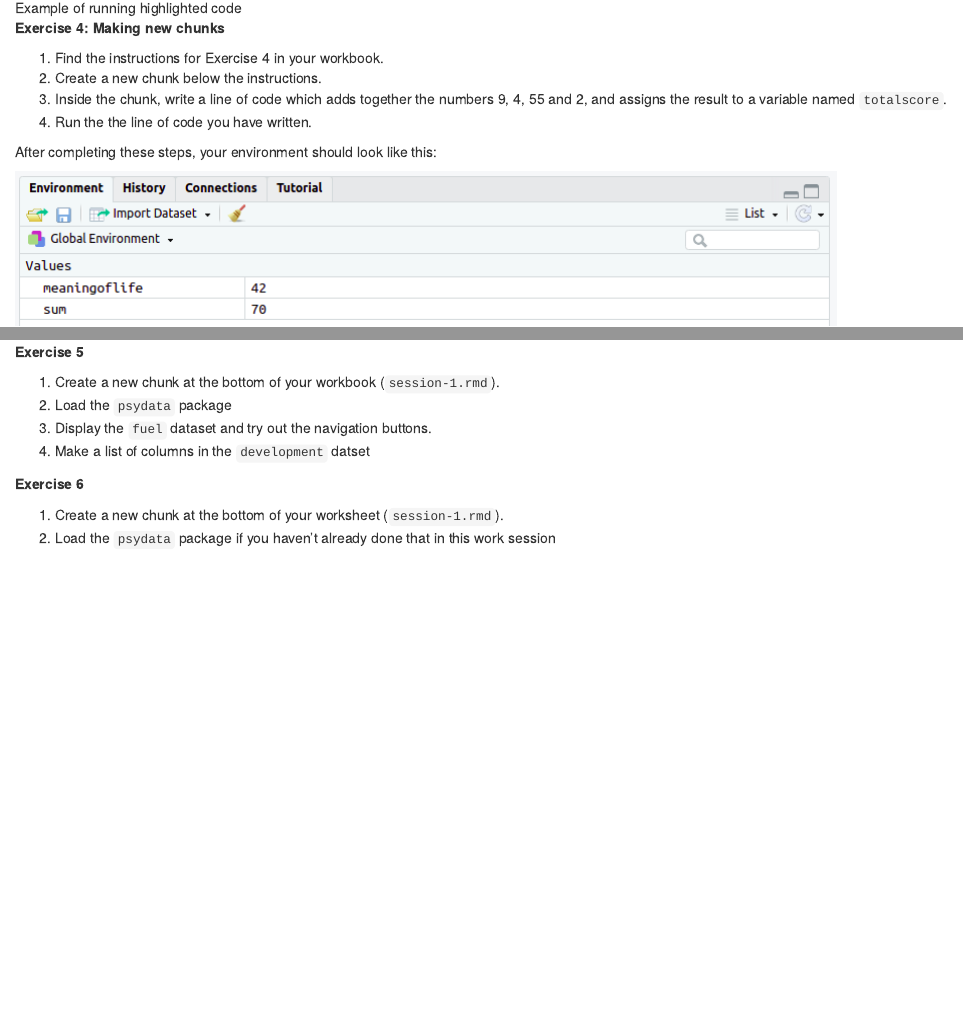
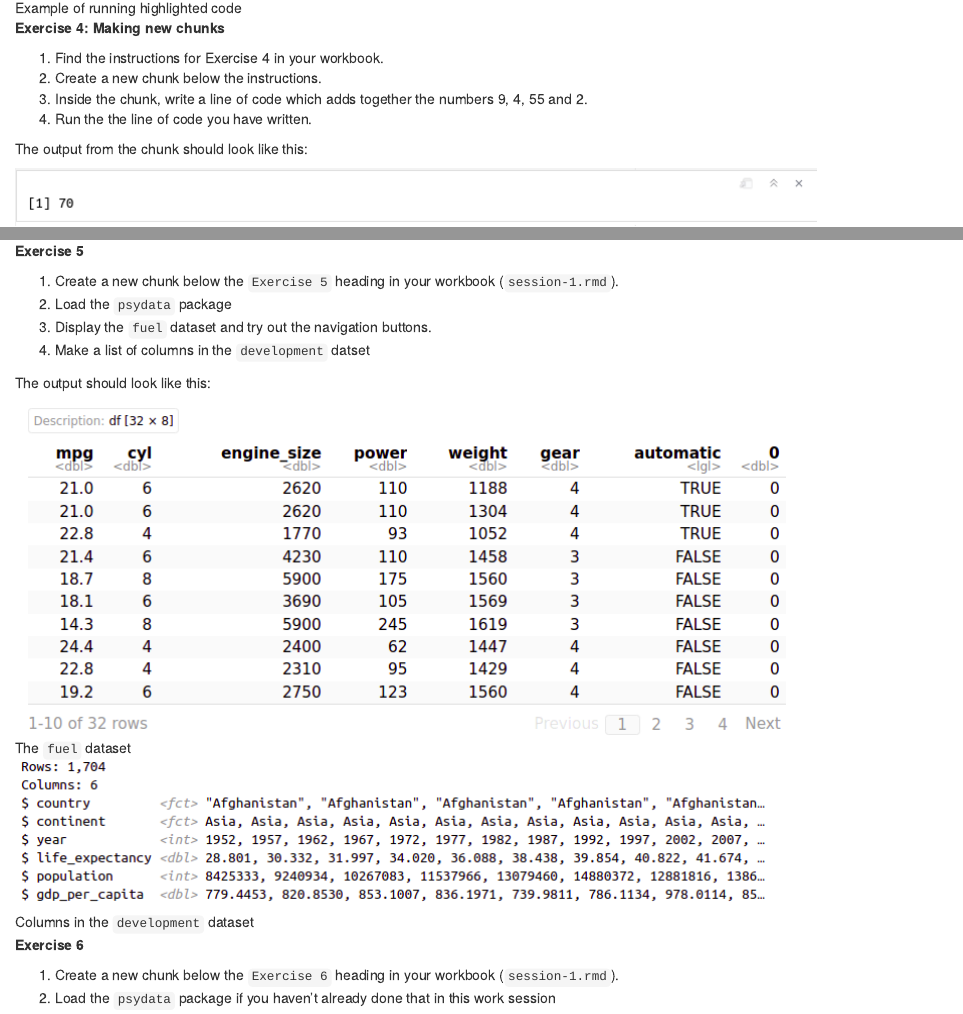
Before and after one commit to benwhalley/lifesavR, an R Markdown document (session-1.rmd): the page in a window 1100 px wide, from 8900 px down, and a second part further down, joined at a grey line. Rendered offline with R 4.5, knitr and Pandoc, with nearby package versions; drawn as R Markdown's standard HTML page in place of the format the file asks for; code that draws random numbers runs with fixed seeds of ours; some code elsewhere in the file could not run offline.

Commit message:
Revise Ex.6 and 7

```diff
--- a/lifesavr/session-1.rmd
+++ b/lifesavr/session-1.rmd
@@ -52,6 +52,18 @@ Position your cursor on the line that says `diamonds` and run the code.
 
 ## Exercise 5
 
+Create a new chunk below this line to answer Exercise 5.
+
+## Exercise 6
+
+Create a new chunk below this line to answer Exercise 6.
+
+# Scatterplots
+
+## Exercise 7
+
+Create a new chunk below this line to answer Exercise 7.
+
 # Check your knowledge
 
 ## How do you run part of a line of R code?
--- a/session-1.rmd
+++ b/session-1.rmd
@@ -197,8 +197,8 @@ This prints the first few lines of the diamonds data:
 
 1. Find the instructions for Exercise 4 in your workbook.
 1. Create a new chunk below the instructions.
-1. Inside the chunk, write a line of code which adds together the numbers 9, 4, 55 and 2, and assigns the result to a variable named `totalscore`.
+1. Inside the chunk, write a line of code which adds together the numbers 9, 4, 55 and 2.
 1. Run the the line of code you have written.
 
-After completing these steps, your environment should look like this:
+The output from the chunk should look like this:
 
@@ -275,21 +259,26 @@ video_data <- list(identifier = "built-in-datasets", ytidentifier = "yt-embed")
 
 **Exercise 5**
 
-1. Create a new chunk at the bottom of your workbook (`session-1.rmd`).
+1. Create a new chunk below the `Exercise 5` heading in your workbook (`session-1.rmd`).
 1. Load the `psydata` package
 1. Display the `fuel` dataset and try out the navigation buttons.
 1. Make a list of columns in the `development` datset
 
-:::
+The output should look like this:
+
+![The `fuel` dataset](images/s1_ex5-1.png)
+
+![Columns in the `development` dataset](images/s1_ex5-2.png)
 
 
+:::
 
 
 :::{.exercise}
 
 **Exercise 6**
 
-1. Create a new chunk at the bottom of your worksheet (`session-1.rmd`).
+1. Create a new chunk below the `Exercise 6` heading in your workbook (`session-1.rmd`).
 1. Load the `psydata` package if you haven't already done that in this work session
 1. Show the first 10 rows of the `development` data
 
```
Also changed, not shown: session-1.rmd (39 more changed lines).
